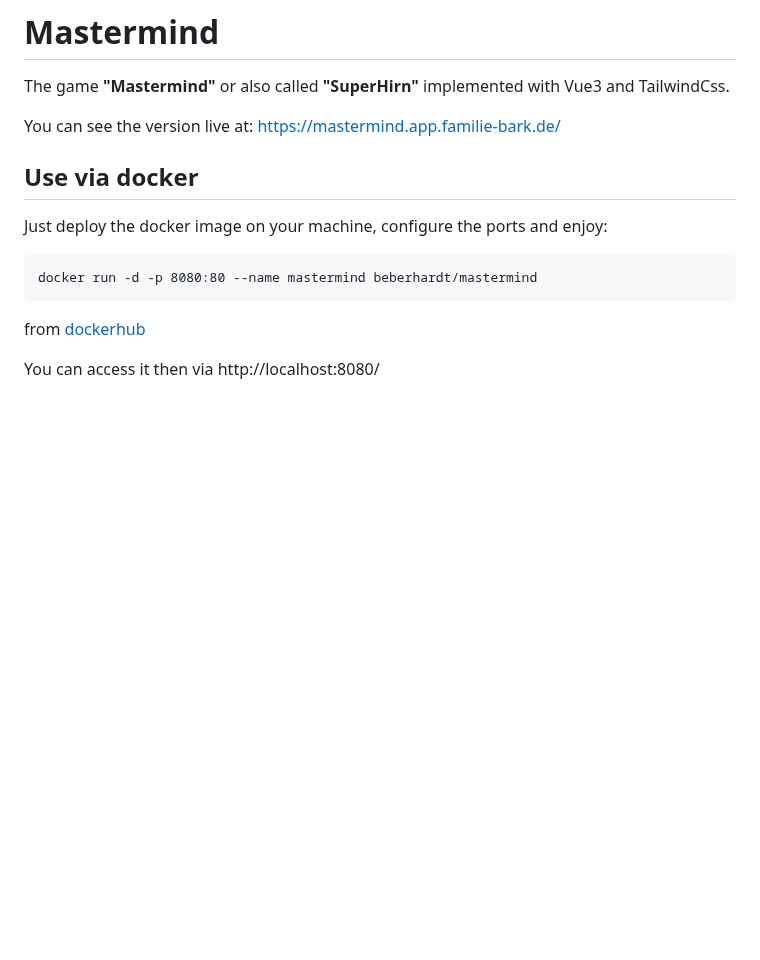
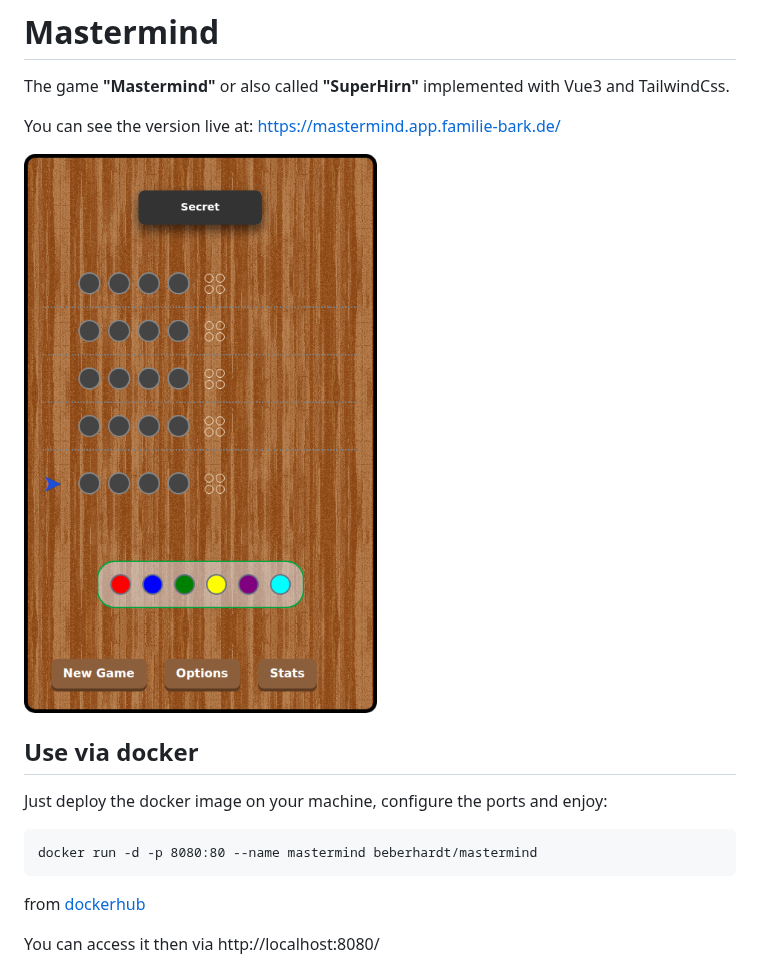
Before and after one commit to bj-eberhardt/mastermind, a Markdown page: README.md, the part around the change. Rendered like a GitHub page; pictures changed too: img/screenshot-main-screen.png (added); blank space fills up the shorter version.

Commit message:
app_screenshot (#4)
automatically adds the app screenshot to the repository so that it's up to date.

```diff
--- a/README.md
+++ b/README.md
@@ -3,6 +3,8 @@
 The game **"Mastermind"** or also called **"SuperHirn"** implemented with Vue3 and TailwindCss.
 
 You can see the version live at: https://mastermind.app.familie-bark.de/
+
+![Screenshot](img/screenshot-main-screen.png)
 
 ## Use via docker
 
```
Also changed, not shown: 5 other files.
